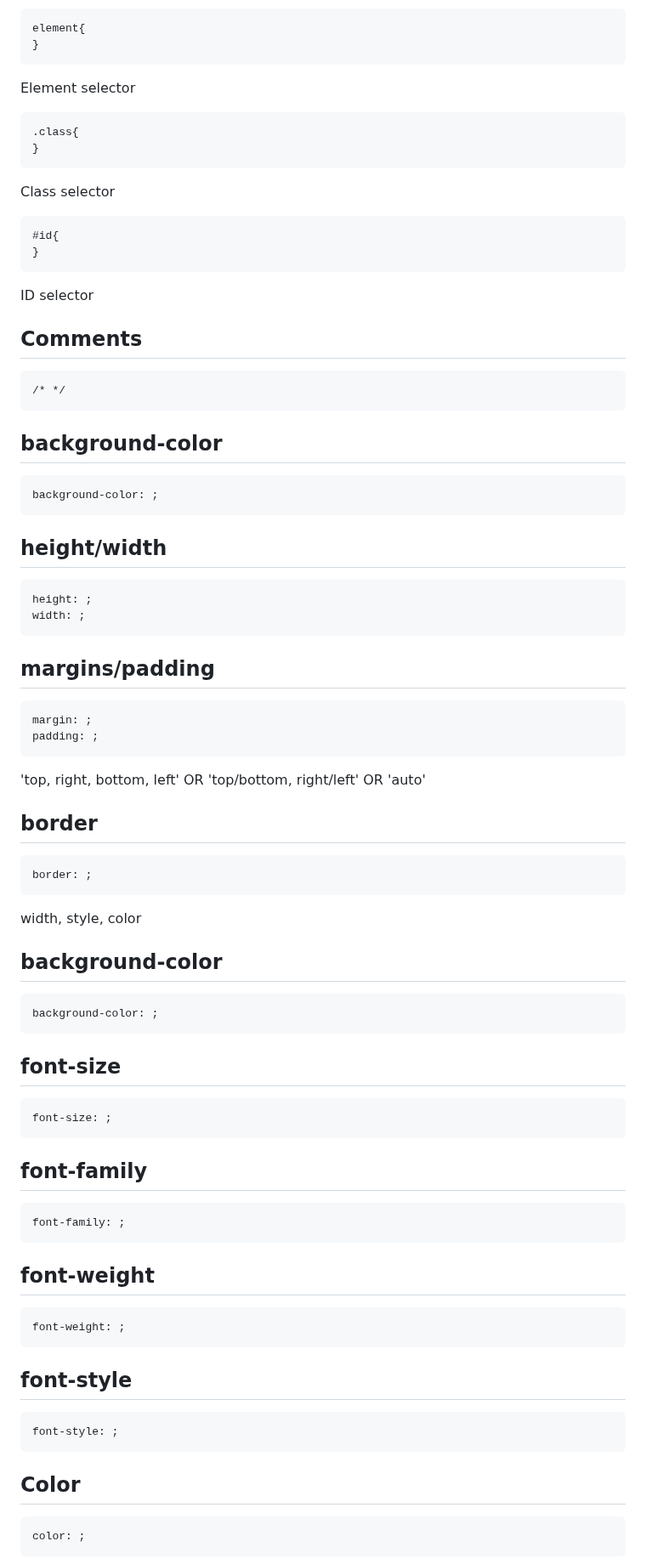
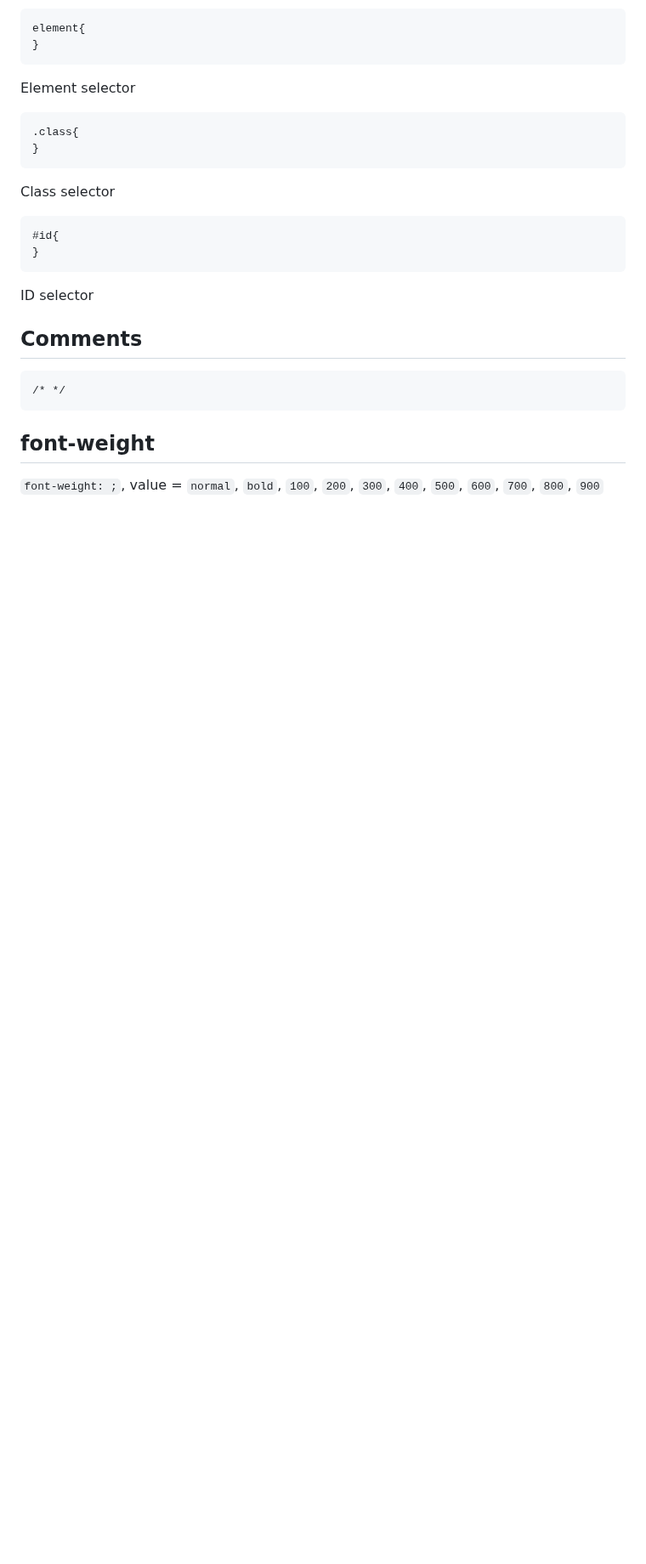
Before and after one commit to brixt01/free-code-camp, a Markdown page: README.md, the part around one of its changes. Shown at 85% size. Rendered like a GitHub page; blank space fills up the shorter version.

Commit message:
Reduce README

````diff
--- a/README.md
+++ b/README.md
@@ -259,57 +205,6 @@ ID selector
 /* */
 ```
 
-## background-color
-```
-background-color: ;
-```
+## font-weight
+`font-weight: ;`, value = `normal`, `bold`, `100`, `200`, `300`, `400`, `500`, `600`, `700`, `800`, `900`
 
-## height/width
-```
-height: ;
-width: ;
-```
-
-## margins/padding
-```
-margin: ;
-padding: ;
-```
-'top, right, bottom, left' OR 'top/bottom, right/left' OR 'auto'
-
-## border
-```
-border: ;
-```
-width, style, color
-
-## background-color
-```
-background-color: ;
-```
-
-## font-size
-```
-font-size: ;
-```
-
-## font-family
-```
-font-family: ;
-```
-
-## font-weight
-```
-font-weight: ;
-```
-
-## font-style
-```
-font-style: ;
-```
-
-## Color
-```
-color: ;
-```
-
````
Also changed, not shown: other parts of README.md (+11 -123 lines).
